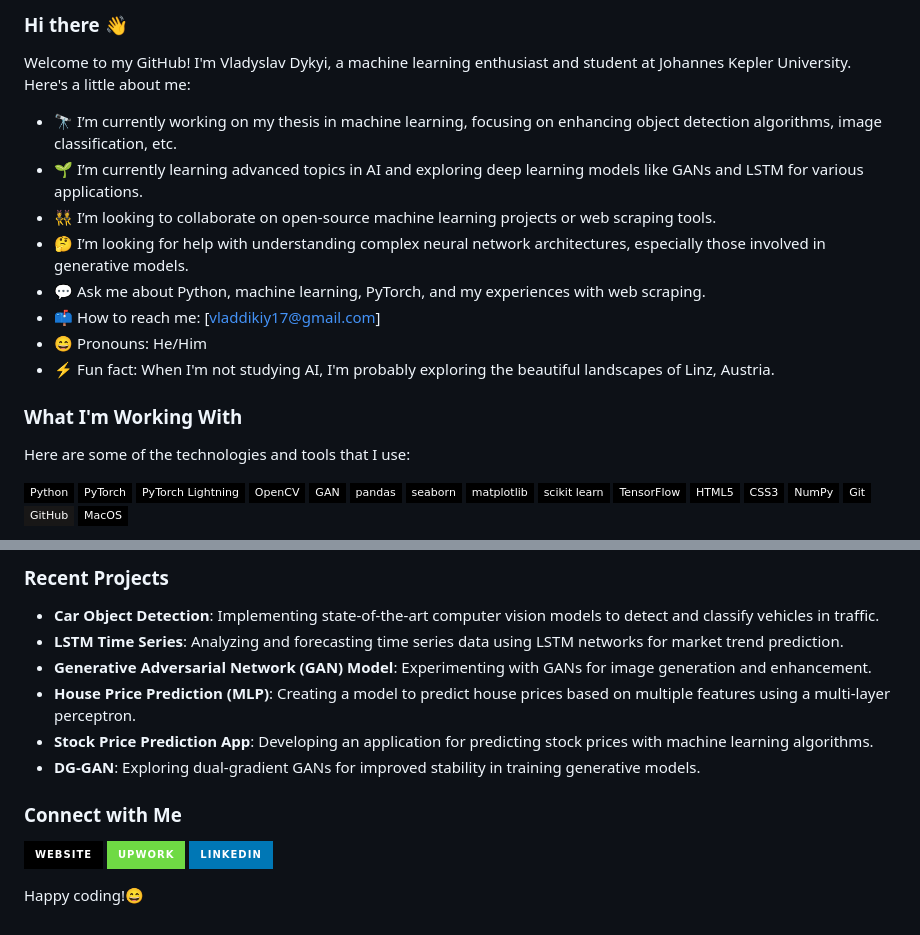
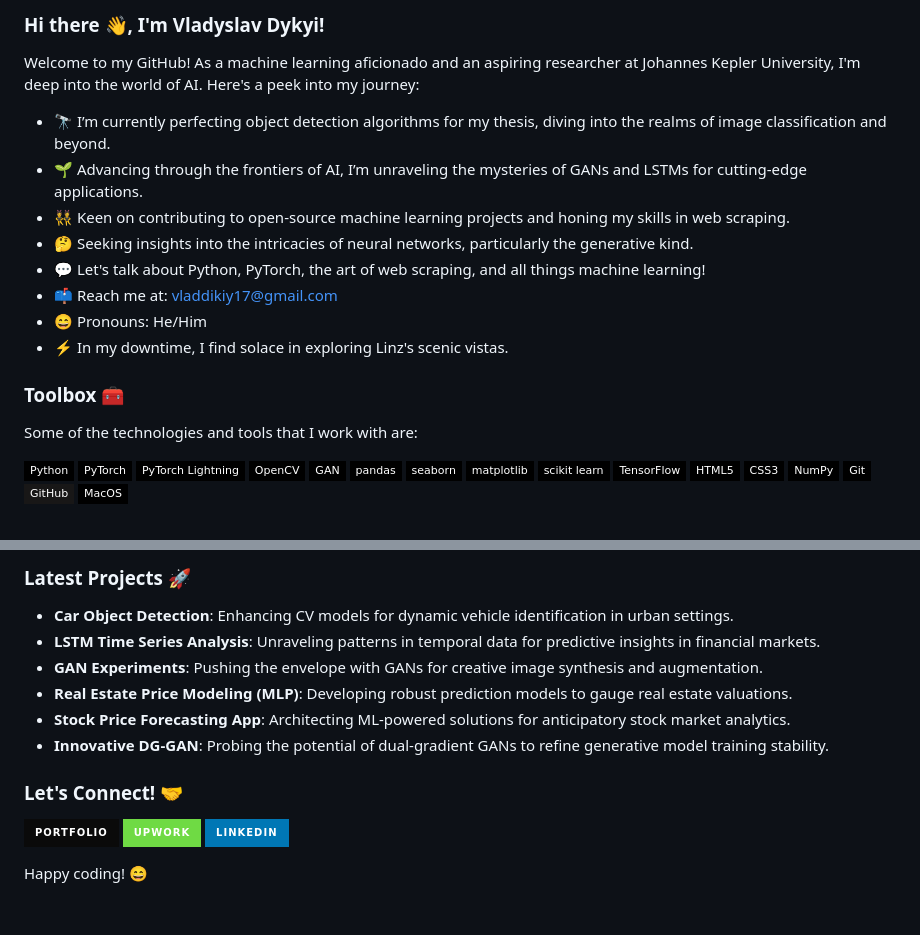
Before and after one commit to dykyivladk1/dykyivladk1, a Markdown page: README.md, 2 parts joined by grey strips. Rendered like a GitHub page; badges without logos.

```diff
--- a/README.md
+++ b/README.md
@@ -1,18 +1,19 @@
-### Hi there 👋
+### Hi there 👋, I'm Vladyslav Dykyi!
 
-Welcome to my GitHub! I'm Vladyslav Dykyi, a machine learning enthusiast and student at Johannes Kepler University. Here's a little about me:
+Welcome to my GitHub! As a machine learning aficionado and an aspiring researcher at Johannes Kepler University, I'm deep into the world of AI. Here's a peek into my journey:
 
-- 🔭 I’m currently working on my thesis in machine learning, focusing on enhancing object detection algorithms, image classification, etc.
-- 🌱 I’m currently learning advanced topics in AI and exploring deep learning models like GANs and LSTM for various applications.
-- 👯 I’m looking to collaborate on open-source machine learning projects or web scraping tools.
-- 🤔 I’m looking for help with understanding complex neural network architectures, especially those involved in generative models.
-- 💬 Ask me about Python, machine learning, PyTorch, and my experiences with web scraping.
-- 📫 How to reach me: [vladdikiy17@gmail.com]
+- 🔭 I’m currently perfecting object detection algorithms for my thesis, diving into the realms of image classification and beyond.
+- 🌱 Advancing through the frontiers of AI, I’m unraveling the mysteries of GANs and LSTMs for cutting-edge applications.
+- 👯 Keen on contributing to open-source machine learning projects and honing my skills in web scraping.
+- 🤔 Seeking insights into the intricacies of neural networks, particularly the generative kind.
+- 💬 Let's talk about Python, PyTorch, the art of web scraping, and all things machine learning!
+- 📫 Reach me at: [vladdikiy17@gmail.com](mailto:vladdikiy17@gmail.com)
 - 😄 Pronouns: He/Him
-- ⚡ Fun fact: When I'm not studying AI, I'm probably exploring the beautiful landscapes of Linz, Austria.
+- ⚡ In my downtime, I find solace in exploring Linz's scenic vistas.
 
-### What I'm Working With
-Here are some of the technologies and tools that I use:
+### Toolbox 🧰
+
+Some of the technologies and tools that I work with are:
 
 ![Python](https://img.shields.io/badge/-Python-black?style=flat-square&logo=Python)
 ![PyTorch](https://img.shields.io/badge/-PyTorch-black?style=flat-square&logo=PyTorch)
@@ -38,19 +39,19 @@ Here are some of the technologies and tools that I use:
 
 </details>
 
-### Recent Projects
+### Latest Projects 🚀
 
-- **Car Object Detection**: Implementing state-of-the-art computer vision models to detect and classify vehicles in traffic.
-- **LSTM Time Series**: Analyzing and forecasting time series data using LSTM networks for market trend prediction.
-- **Generative Adversarial Network (GAN) Model**: Experimenting with GANs for image generation and enhancement.
-- **House Price Prediction (MLP)**: Creating a model to predict house prices based on multiple features using a multi-layer perceptron.
-- **Stock Price Prediction App**: Developing an application for predicting stock prices with machine learning algorithms.
-- **DG-GAN**: Exploring dual-gradient GANs for improved stability in training generative models.
+- **Car Object Detection**: Enhancing CV models for dynamic vehicle identification in urban settings.
+- **LSTM Time Series Analysis**: Unraveling patterns in temporal data for predictive insights in financial markets.
+- **GAN Experiments**: Pushing the envelope with GANs for creative image synthesis and augmentation.
+- **Real Estate Price Modeling (MLP)**: Developing robust prediction models to gauge real estate valuations.
+- **Stock Price Forecasting App**: Architecting ML-powered solutions for anticipatory stock market analytics.
+- **Innovative DG-GAN**: Probing the potential of dual-gradient GANs to refine generative model training stability.
 
-### Connect with Me
+### Let's Connect! 🤝
 
-[![Website](https://img.shields.io/badge/website-000000?style=for-the-badge&logo=About.me&logoColor=white)](https://portcode.at/)
-[![Upwork](https://img.shields.io/badge/Upwork-6fda44?style=for-the-badge&logo=Upwork&logoColor=white)](https://www.upwork.com/freelancers/~01186f04fc2a233a08)
-[![LinkedIn](https://img.shields.io/badge/LinkedIn-0077B5?style=for-the-badge&logo=linkedin&logoColor=white)](https://www.linkedin.com/in/vlad-dykyi-4321a9283/)
+[![Website Badge](https://img.shields.io/badge/-portfolio-0A0A0A?style=for-the-badge&logo=About.me&logoColor=white)](https://portcode.at/)
+[![Upwork Badge](https://img.shields.io/badge/-Upwork-6FDA44?style=for-the-badge&logo=Upwork&logoColor=white)](https://www.upwork.com/freelancers/~01186f04fc2a233a08)
+[![LinkedIn Badge](https://img.shields.io/badge/-LinkedIn-0077B5?style=for-the-badge&logo=linkedin&logoColor=white)](https://www.linkedin.com/in/vlad-dykyi-4321a9283/)
 
-Happy coding!😄
+Happy coding! 😄
```
Also changed, not shown: other parts of README.md (+1 -1 lines).
